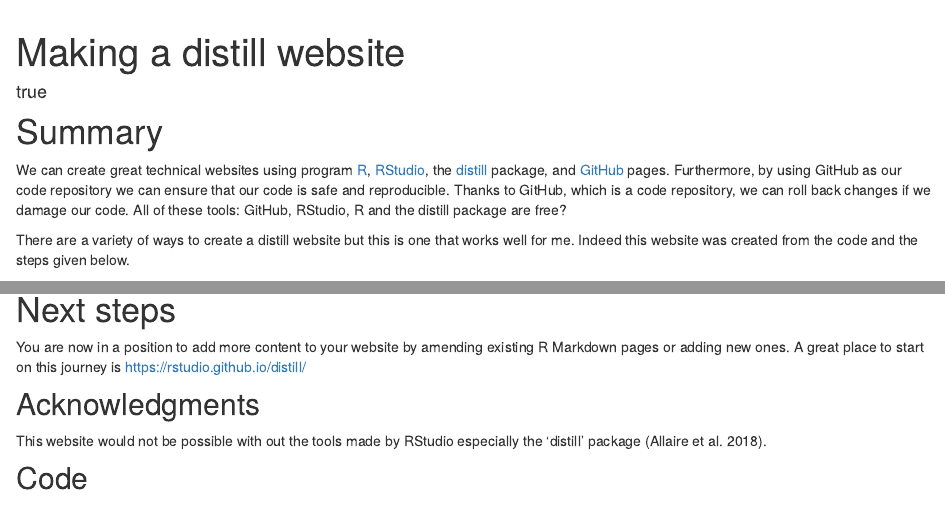
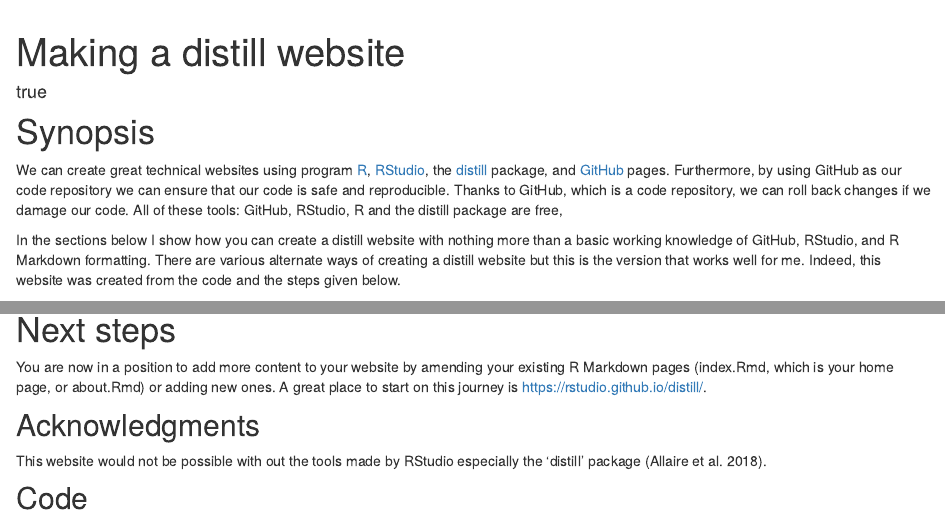
Before and after one commit to NathanWhitmore/Distill_example, an R Markdown document (index.Rmd): the page in a window 1100 px wide, from 60 px down, and a second part further down, joined at a grey line. Rendered offline with R 4.5, knitr and Pandoc, with nearby package versions; drawn as R Markdown's standard HTML page in place of the format the file asks for.

Commit message:
minor edits to synopsis

```diff
--- a/index.Rmd
+++ b/index.Rmd
@@ -19,10 +19,10 @@
 ---
 
 
-# Summary
-We can create great technical websites using program [R](https://www.r-project.org/), [RStudio](https://www.rstudio.com/products/rstudio/download/), the [distill](https://rstudio.github.io/distill/) package, and [GitHub](https://github.com) pages. Furthermore, by using GitHub as our code repository we can ensure that our code is safe and reproducible. Thanks to GitHub, which is a code repository, we can roll back changes if we damage our code. All of these tools: GitHub, RStudio, R and the distill package are free?
+# Synopsis
+We can create great technical websites using program [R](https://www.r-project.org/), [RStudio](https://www.rstudio.com/products/rstudio/download/), the [distill](https://rstudio.github.io/distill/) package, and [GitHub](https://github.com) pages. Furthermore, by using GitHub as our code repository we can ensure that our code is safe and reproducible. Thanks to GitHub, which is a code repository, we can roll back changes if we damage our code. All of these tools: GitHub, RStudio, R and the distill package are free,
 
-There are a variety of ways to create a distill website but this is one that works well for me. Indeed this website was created from the code and the steps given below.
+In the sections below I show how you can create a distill website with nothing more than a basic working knowledge of GitHub, RStudio, and R Markdown formatting. There are various alternate ways of creating a distill website but this is the version that works well for me. Indeed, this website was created from the code and the steps given below.
 
 <br>
 
@@ -169,7 +169,7 @@
 
 # Next steps
 
-You are now in a position to add more content to your website by amending existing R Markdown pages or adding new ones. A great place to start on this journey is <https://rstudio.github.io/distill/>
+You are now in a position to add more content to your website by amending your existing R Markdown pages (index.Rmd,  which is your home page, or about.Rmd) or adding new ones. A great place to start on this journey is <https://rstudio.github.io/distill/>.
 
 
 ## Acknowledgments {.appendix}
```
Also changed, not shown: docs/search.json, 1 other file.
